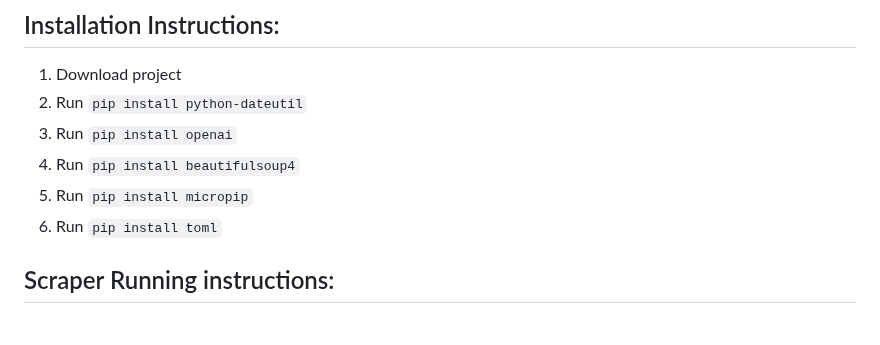
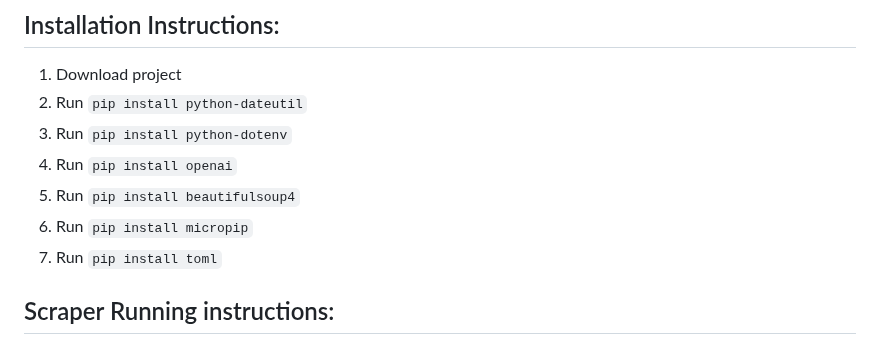
Before and after one commit to jmaguin/daily-digest, a Markdown page: README.md, the part around the change. GitHub-like rendering.

````diff
--- a/README.md
+++ b/README.md
@@ -3,10 +3,11 @@
 ## Installation Instructions:
 1. Download project
 2. Run ```pip install python-dateutil```
-3. Run ```pip install openai```
-4. Run ```pip install beautifulsoup4```
-5. Run ```pip install micropip```
-6. Run ```pip install toml```
+3. Run ```pip install python-dotenv```
+4. Run ```pip install openai```
+5. Run ```pip install beautifulsoup4```
+6. Run ```pip install micropip```
+7. Run ```pip install toml```
 
 ## Scraper Running instructions:
 1. Install project
````
